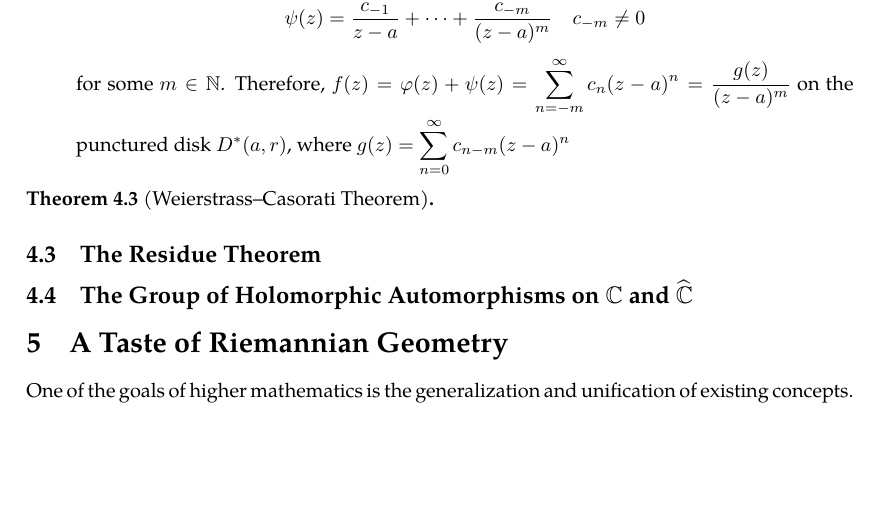
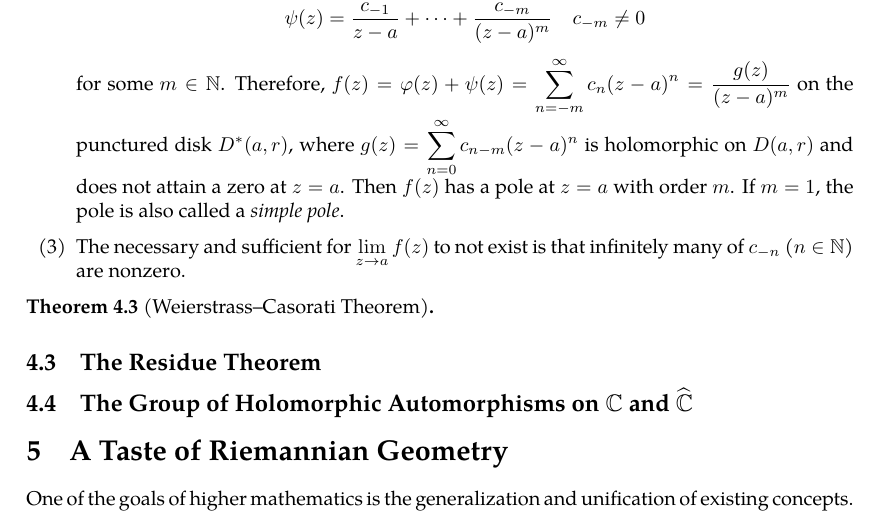
Before and after one commit to slipperking/complex-analysis-latex, a LaTeX document (main.tex): part of page 73 of 73, cut so that both start at the same text, the shorter picture padded with empty space. Compiled offline with pdfLaTeX.

Commit message:
overleaf_to_git (Tue Jun 24 00:46:54 2025 -0700): update main.tex from r14740 to r14750

```diff
--- a/main.tex
+++ b/main.tex
@@ -1836,7 +1836,9 @@ If \(R>r\), then \(f\) is convergent on the annulus \(D(a,R)\setminus\overline{D
 An \textit{isolated singularity} of a complex function is a point \(a\in\mathbb{C}\) where a function \(f\) is holomorphic on some open punctured neighborhood of \(a\) (namely, for some \(r>0\), the punctured disk \(D^*(a,r)\)), but not necessarily defined or holomorphic at \(a\) itself. The nature of this isolated singularity is characterized by the principal part \(\psi(z)\) (let \(\varphi(z)\) be the holomorphic part) of the Laurent series of \(f\) at the point \(a\). Specifically, we can analyze the behavior of \(f(z)\) as \(z\to a\).
 \begin{enumerate}
     \item If \(\lim_{z\to a}f(z)\) exists and is finite, then \(z=a\) is a removable singularity and can be analytically continued to \(D(a,r)\) by \autoref{thm:analyticcontinuationremovablesingularities}. Consequently, \(f(z)\) has a convergent Taylor expansion and the principle part of its Laurent expansion vanishes, and \(f(z)=\varphi(z)\).
-    \item If \(\lim_{z\to a}f(z)=\infty\), then \(z=a\) is a \textit{pole} of \(f\) (from the stereographic projection, the \(\infty\) is a single point in \(\riemannsphere\), and approaching \(\infty\) does not distinguish between different directions (unlike the use of \(+\infty\) and \(-\infty\) on the real number line)). This is equivalent to there being a finite number of nonzero \(c_{-n}\)'s, where \(n\in\mathbb{N}\). In other words the principle part of \(f\) is equal to \[\psi(z)=\frac{c_{-1}}{z-a}+\cdots+\frac{c_{-m}}{(z-a)^m}\quad c_{-m}\neq0\] for some \(m\in\mathbb{N}\). Therefore, \(f(z)=\varphi(z)+\psi(z)=\sum_{n=-m}^\infty c_n(z-a)^n=\frac{g(z)}{(z-a)^m}\) on the punctured disk \(D^*(a,r)\), where \(g(z)=\sum_{n=0}^\infty c_{n-m}(z-a)^n\)
+    \item If \(\lim_{z\to a}f(z)=\infty\), then \(z=a\) is a \textit{pole} of \(f\) (from the stereographic projection, the \(\infty\) is a single point in \(\riemannsphere\), and approaching \(\infty\) does not distinguish between different directions (unlike the use of \(+\infty\) and \(-\infty\) on the real number line)). This is equivalent to there being a finite number of nonzero \(c_{-n}\)'s, where \(n\in\mathbb{N}\). In other words the principle part of \(f\) is equal to \[\psi(z)=\frac{c_{-1}}{z-a}+\cdots+\frac{c_{-m}}{(z-a)^m}\quad c_{-m}\neq0\] for some \(m\in\mathbb{N}\). Therefore, \(f(z)=\varphi(z)+\psi(z)=\sum_{n=-m}^\infty c_n(z-a)^n=\frac{g(z)}{(z-a)^m}\) on the punctured disk \(D^*(a,r)\), where \(g(z)=\sum_{n=0}^\infty c_{n-m}(z-a)^n\) is holomorphic on \(D(a,r)\) and does not attain a zero at \(z=a\). Then \(f(z)\) has a pole at \(z=a\) with order \(m\). If \(m=1\), the pole is also called a \textit{simple pole}.
+
+    \item The necessary and sufficient for \(\lim_{z\to a} f(z)\) to not exist is that infinitely many of \(c_{-n}\) (\(n\in\mathbb{N}\)) are nonzero.
 \end{enumerate}
 \begin{theorem}[Weierstrass--Casorati Theorem]\label{thm:weierstrasscasorati}
 
```
